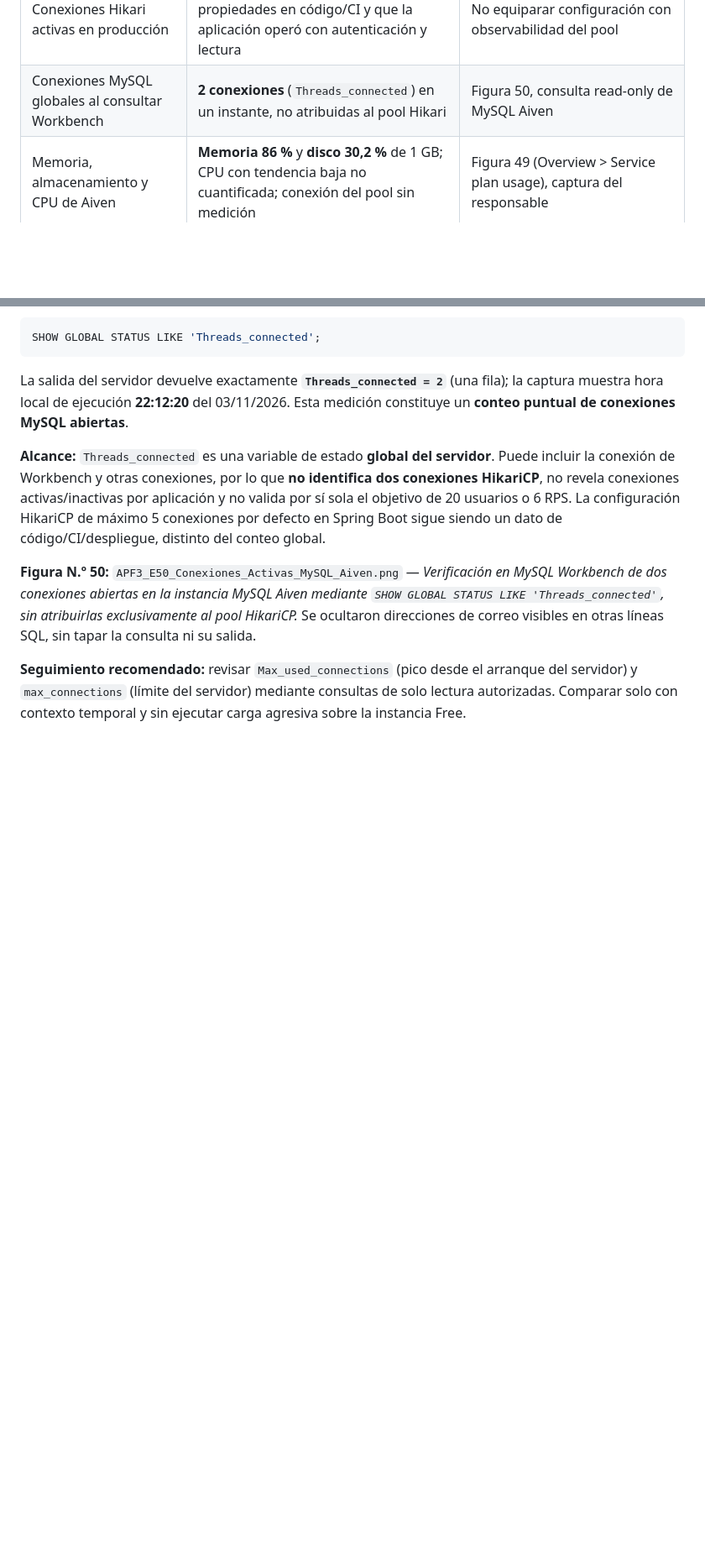
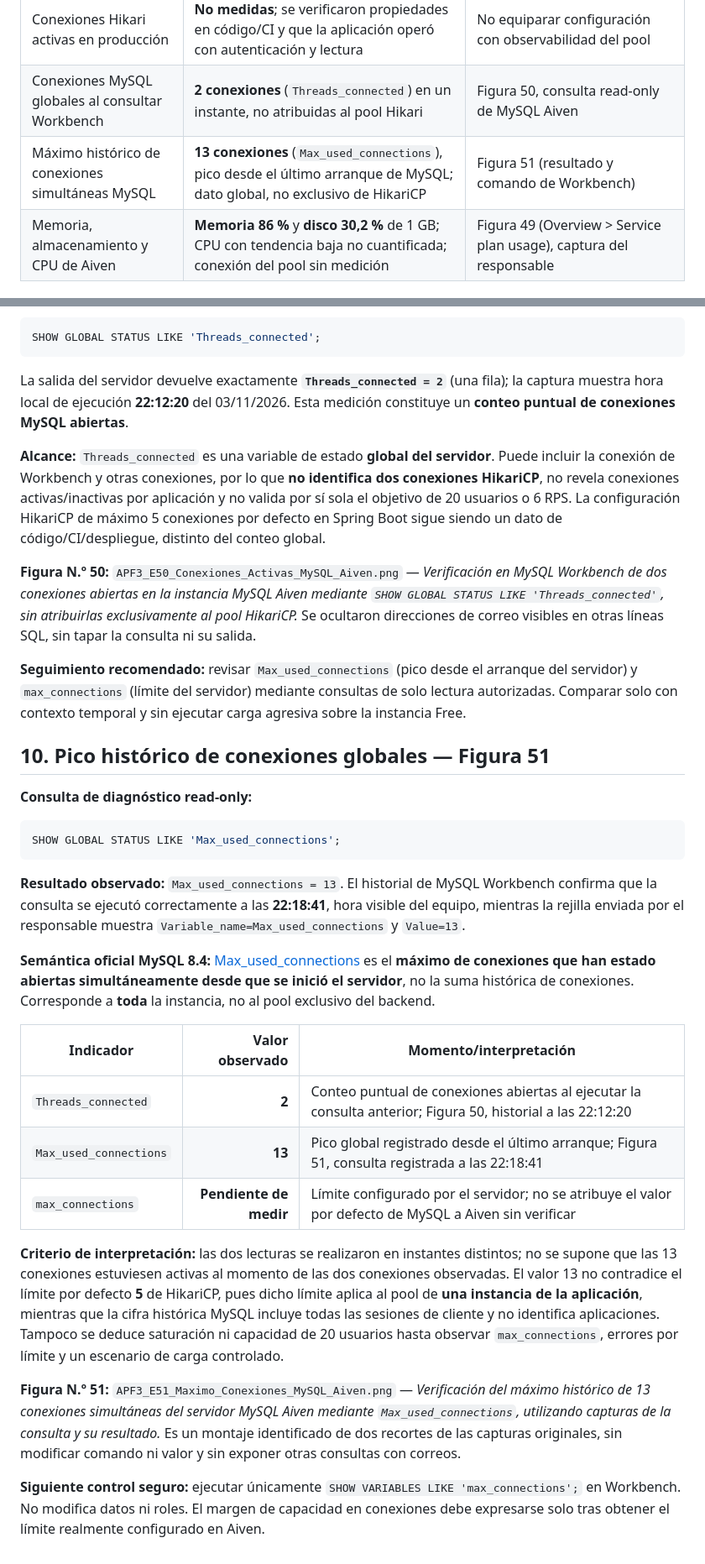
Before and after one commit to rabv7399/Integrador2-grupoRonald, a Markdown page: docs/APF3_Plan_Capacidad_Rendimiento.md, 2 parts joined by grey strips. Shown at 84% size. Drawn GitHub-style; blank space fills up the shorter version.

Commit message:
docs(apf3): registrar Figura 51 pico histórico 13 conexiones MySQL

````diff
--- a/docs/APF3_Plan_Capacidad_Rendimiento.md
+++ b/docs/APF3_Plan_Capacidad_Rendimiento.md
@@ -17,6 +17,7 @@
 | Capacidad proyectada 20 usuarios / 6 RPS | **Hipótesis de dimensionamiento sin validar** por carga representativa | Sección 1; prueba de 2 VUs no permite extrapolar |
 | Conexiones Hikari activas en producción | **No medidas**; se verificaron propiedades en código/CI y que la aplicación operó con autenticación y lectura | No equiparar configuración con observabilidad del pool |
 | Conexiones MySQL globales al consultar Workbench | **2 conexiones** (`Threads_connected`) en un instante, no atribuidas al pool Hikari | Figura 50, consulta read-only de MySQL Aiven |
+| Máximo histórico de conexiones simultáneas MySQL | **13 conexiones** (`Max_used_connections`), pico desde el último arranque de MySQL; dato global, no exclusivo de HikariCP | Figura 51 (resultado y comando de Workbench) |
 | Memoria, almacenamiento y CPU de Aiven | **Memoria 86 %** y **disco 30,2 %** de 1 GB; CPU con tendencia baja no cuantificada; conexión del pool sin medición | Figura 49 (Overview > Service plan usage), captura del responsable |
 
 **Hallazgo crítico para la rúbrica:** se dispone de medición de p95 real de **frontend público**, tres planes MySQL reales y configuración de pool desplegada, pero **aún falta demostrar una carga controlada sobre endpoints autenticados y obtener métricas operativas reales de conexiones/CPU/RAM**. No se representa el sondeo ligero como prueba de estrés ni se atribuyen recursos no medidos. La muestra de k6 es exploratoria y no certifica SLA.
@@ -171,3 +172,27 @@ La salida del servidor devuelve exactamente **`Threads_connected = 2`** (una fil
 **Figura N.º 50:** `APF3_E50_Conexiones_Activas_MySQL_Aiven.png` — *Verificación en MySQL Workbench de dos conexiones abiertas en la instancia MySQL Aiven mediante `SHOW GLOBAL STATUS LIKE 'Threads_connected'`, sin atribuirlas exclusivamente al pool HikariCP.* Se ocultaron direcciones de correo visibles en otras líneas SQL, sin tapar la consulta ni su salida.
 
 **Seguimiento recomendado:** revisar `Max_used_connections` (pico desde el arranque del servidor) y `max_connections` (límite del servidor) mediante consultas de solo lectura autorizadas. Comparar solo con contexto temporal y sin ejecutar carga agresiva sobre la instancia Free.
+
+## 10. Pico histórico de conexiones globales — Figura 51
+
+**Consulta de diagnóstico read-only:**
+
+```sql
+SHOW GLOBAL STATUS LIKE 'Max_used_connections';
+```
+
+**Resultado observado:** `Max_used_connections = 13`. El historial de MySQL Workbench confirma que la consulta se ejecutó correctamente a las **22:18:41**, hora visible del equipo, mientras la rejilla enviada por el responsable muestra `Variable_name=Max_used_connections` y `Value=13`.
+
+**Semántica oficial MySQL 8.4:** [Max_used_connections](https://dev.mysql.com/doc/refman/8.4/en/server-status-variables.html) es el **máximo de conexiones que han estado abiertas simultáneamente desde que se inició el servidor**, no la suma histórica de conexiones. Corresponde a **toda** la instancia, no al pool exclusivo del backend.
+
+| Indicador | Valor observado | Momento/interpretación |
+|---|---:|---|
+| `Threads_connected` | **2** | Conteo puntual de conexiones abiertas al ejecutar la consulta anterior; Figura 50, historial a las 22:12:20 |
+| `Max_used_connections` | **13** | Pico global registrado desde el último arranque; Figura 51, consulta registrada a las 22:18:41 |
+| `max_connections` | **Pendiente de medir** | Límite configurado por el servidor; no se atribuye el valor por defecto de MySQL a Aiven sin verificar |
+
+**Criterio de interpretación:** las dos lecturas se realizaron en instantes distintos; no se supone que las 13 conexiones estuviesen activas al momento de las dos conexiones observadas. El valor 13 no contradice el límite por defecto **5** de HikariCP, pues dicho límite aplica al pool de **una instancia de la aplicación**, mientras que la cifra histórica MySQL incluye todas las sesiones de cliente y no identifica aplicaciones. Tampoco se deduce saturación ni capacidad de 20 usuarios hasta observar `max_connections`, errores por límite y un escenario de carga controlado.
+
+**Figura N.º 51:** `APF3_E51_Maximo_Conexiones_MySQL_Aiven.png` — *Verificación del máximo histórico de 13 conexiones simultáneas del servidor MySQL Aiven mediante `Max_used_connections`, utilizando capturas de la consulta y su resultado.* Es un montaje identificado de dos recortes de las capturas originales, sin modificar comando ni valor y sin exponer otras consultas con correos.
+
+**Siguiente control seguro:** ejecutar únicamente `SHOW VARIABLES LIKE 'max_connections';` en Workbench. No modifica datos ni roles. El margen de capacidad en conexiones debe expresarse solo tras obtener el límite realmente configurado en Aiven.
````
